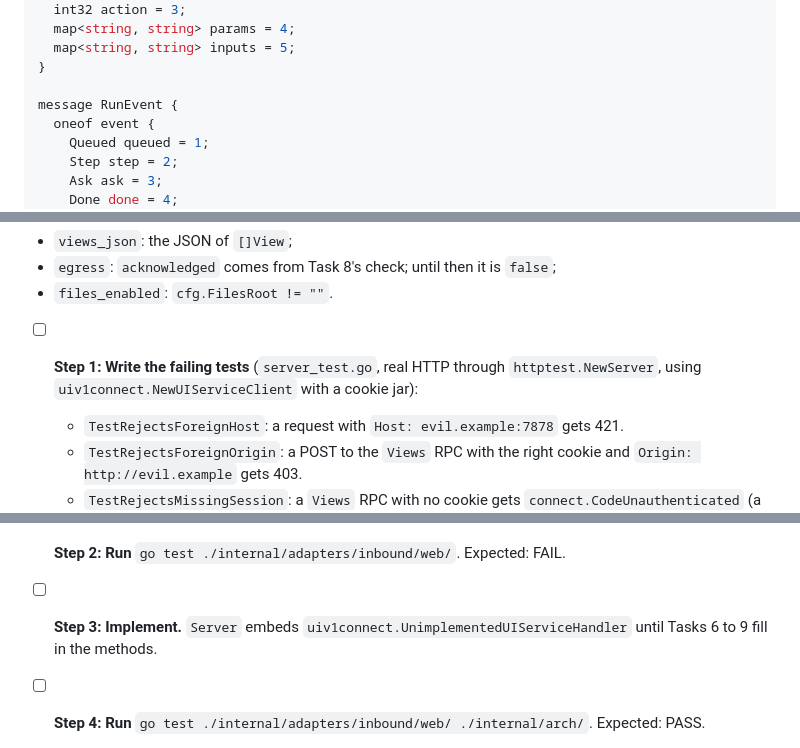
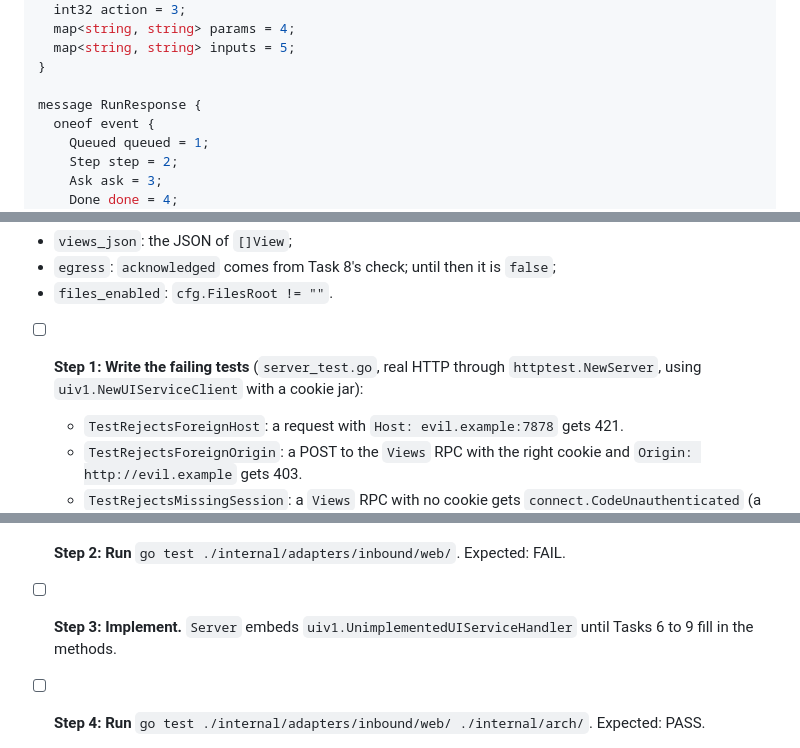
Before and after one commit to tunedev/atlas, a Markdown page: docs/plans/2026-09-28-epic-13-web-ui.md, 3 parts joined by grey strips. Rendered like a GitHub page.

```diff
--- a/docs/plans/2026-09-28-epic-13-web-ui.md
+++ b/docs/plans/2026-09-28-epic-13-web-ui.md
@@ -434,7 +434,7 @@ message RunRequest {
   map<string, string> inputs = 5;
 }
 
-message RunEvent {
+message RunResponse {
   oneof event {
     Queued queued = 1;
     Step step = 2;
@@ -724,7 +724,7 @@ No `Access-Control-*` header is ever set.
 - `files_enabled`: `cfg.FilesRoot != ""`.
 
 - [ ] **Step 1: Write the failing tests** (`server_test.go`, real HTTP through
-  `httptest.NewServer`, using `uiv1connect.NewUIServiceClient` with a cookie jar):
+  `httptest.NewServer`, using `uiv1.NewUIServiceClient` with a cookie jar):
   - `TestRejectsForeignHost`: a request with `Host: evil.example:7878` gets 421.
   - `TestRejectsForeignOrigin`: a POST to the `Views` RPC with the right cookie and
     `Origin: http://evil.example` gets 403.
@@ -739,7 +739,7 @@ No `Access-Control-*` header is ever set.
   sets `Origin` through a `connect.WithInterceptors` unary interceptor, or a custom
   `http.RoundTripper`.
 - [ ] **Step 2: Run** `go test ./internal/adapters/inbound/web/`. Expected: FAIL.
-- [ ] **Step 3: Implement.** `Server` embeds `uiv1connect.UnimplementedUIServiceHandler` until
+- [ ] **Step 3: Implement.** `Server` embeds `uiv1.UnimplementedUIServiceHandler` until
   Tasks 6 to 9 fill in the methods.
 - [ ] **Step 4: Run** `go test ./internal/adapters/inbound/web/ ./internal/arch/`. Expected: PASS.
 - [ ] **Step 5: Commit**: `git commit -m "Serve the UI shell behind a session cookie and request guards"`
```
Also changed, not shown: other parts of docs/plans/2026-09-28-epic-13-web-ui.md (+7 -7 lines).
